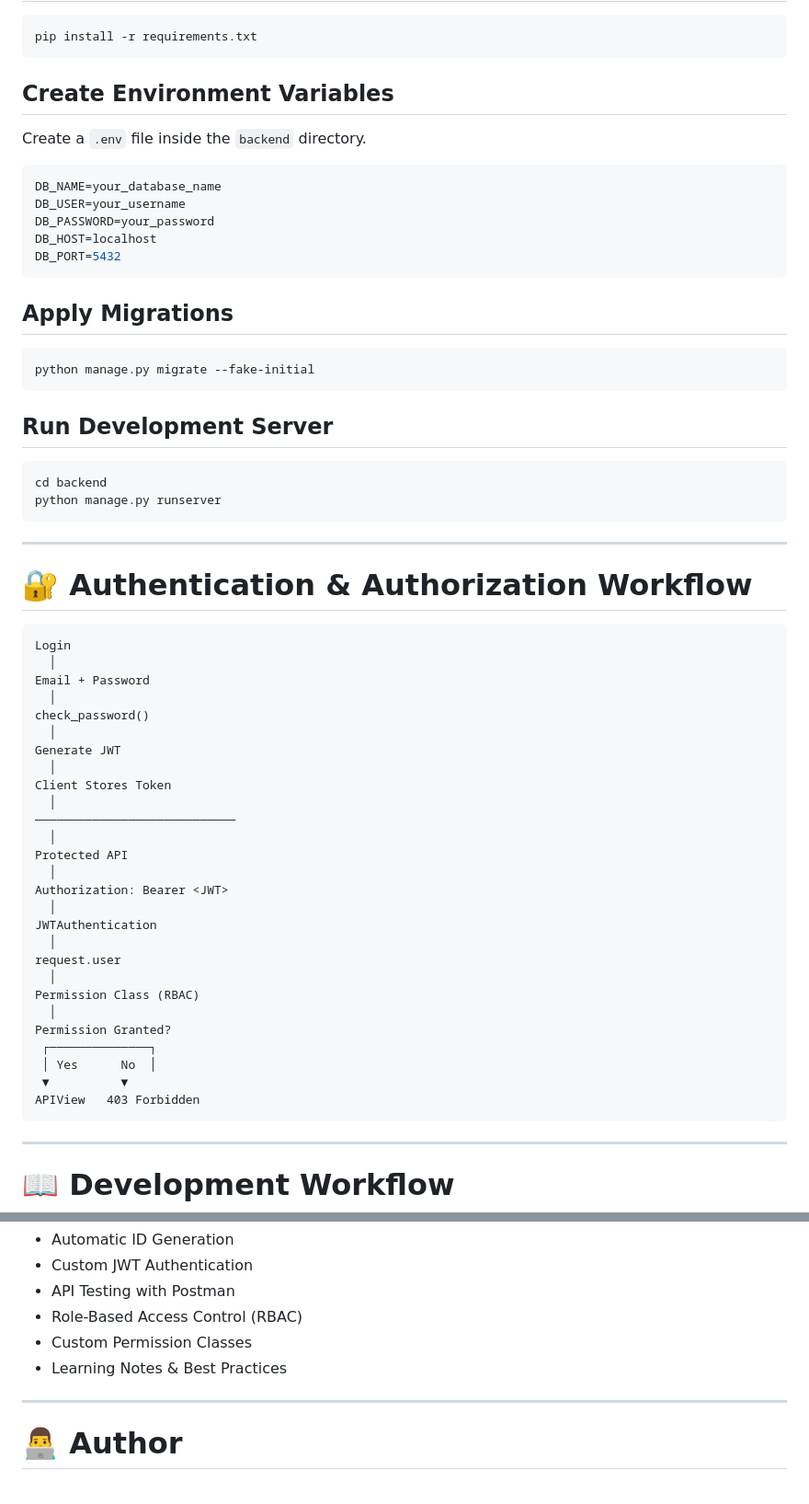
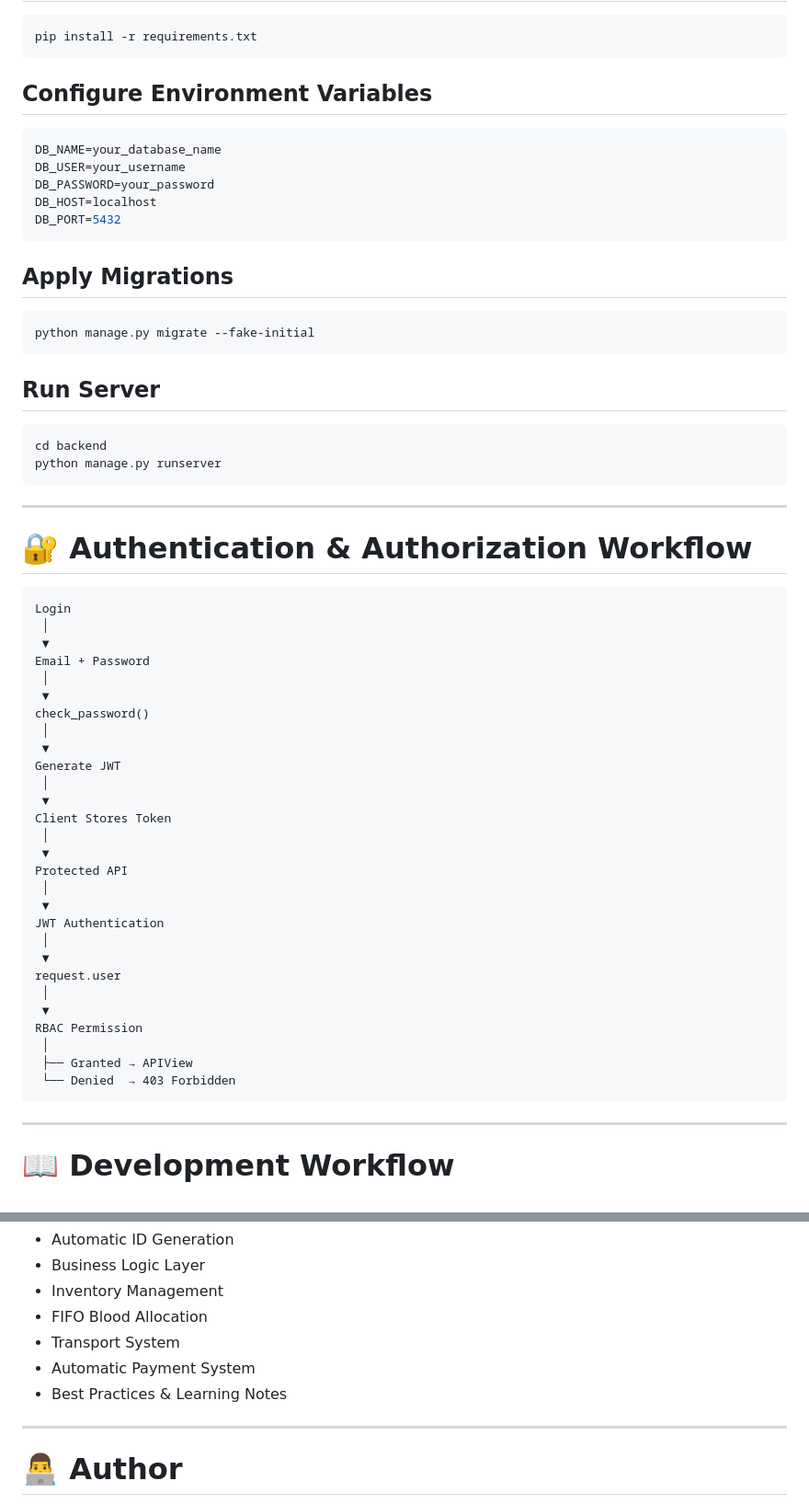
Before and after one commit to Zarif-451/BloodLink, a Markdown page: README.md, 2 parts joined by grey strips. Shown at 92% size. Rendered like a GitHub page.

Commit message:
Revise README for clarity and feature updates
Updated README with new features, improved structure, and clarified sections.

````diff
--- a/README.md
+++ b/README.md
@@ -225,9 +229,7 @@ conda activate bloodlink
 pip install -r requirements.txt
 ```
 
-## Create Environment Variables
-
-Create a `.env` file inside the `backend` directory.
+## Configure Environment Variables
 
 ``` env
 DB_NAME=your_database_name
@@ -243,7 +245,7 @@ DB_PORT=5432
 python manage.py migrate --fake-initial
 ```
 
-## Run Development Server
+## Run Server
 
 ``` bash
 cd backend
@@ -256,32 +258,33 @@ python manage.py runserver
 
 ``` text
 Login
-  │
+ │
+ ▼
 Email + Password
-  │
+ │
+ ▼
 check_password()
-  │
+ │
+ ▼
 Generate JWT
-  │
+ │
+ ▼
 Client Stores Token
-  │
-────────────────────────────
-  │
+ │
+ ▼
 Protected API
-  │
-Authorization: Bearer <JWT>
-  │
-JWTAuthentication
-  │
+ │
+ ▼
+JWT Authentication
+ │
+ ▼
 request.user
-  │
-Permission Class (RBAC)
-  │
-Permission Granted?
- ┌──────────────┐
- │ Yes      No  │
- ▼          ▼
-APIView   403 Forbidden
+ │
+ ▼
+RBAC Permission
+ │
+ ├── Granted → APIView
+ └── Denied  → 403 Forbidden
 ```
 
 ------------------------------------------------------------------------
@@ -392,9 +397,10 @@ The **Backend Cookbook** documents:
 -   Automatic ID Generation
--   Custom JWT Authentication
--   API Testing with Postman
--   Role-Based Access Control (RBAC)
--   Custom Permission Classes
--   Learning Notes & Best Practices
+-   Business Logic Layer
+-   Inventory Management
+-   FIFO Blood Allocation
+-   Transport System
+-   Automatic Payment System
+-   Best Practices & Learning Notes
 
 ------------------------------------------------------------------------
 
````
Also changed, not shown: other parts of README.md (+83 -77 lines).
